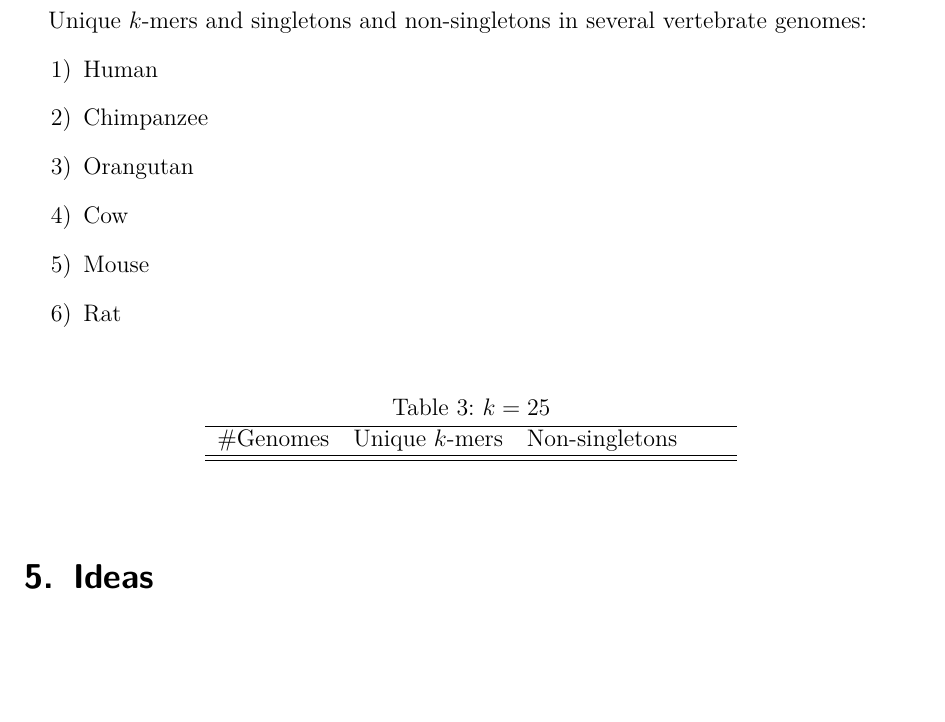
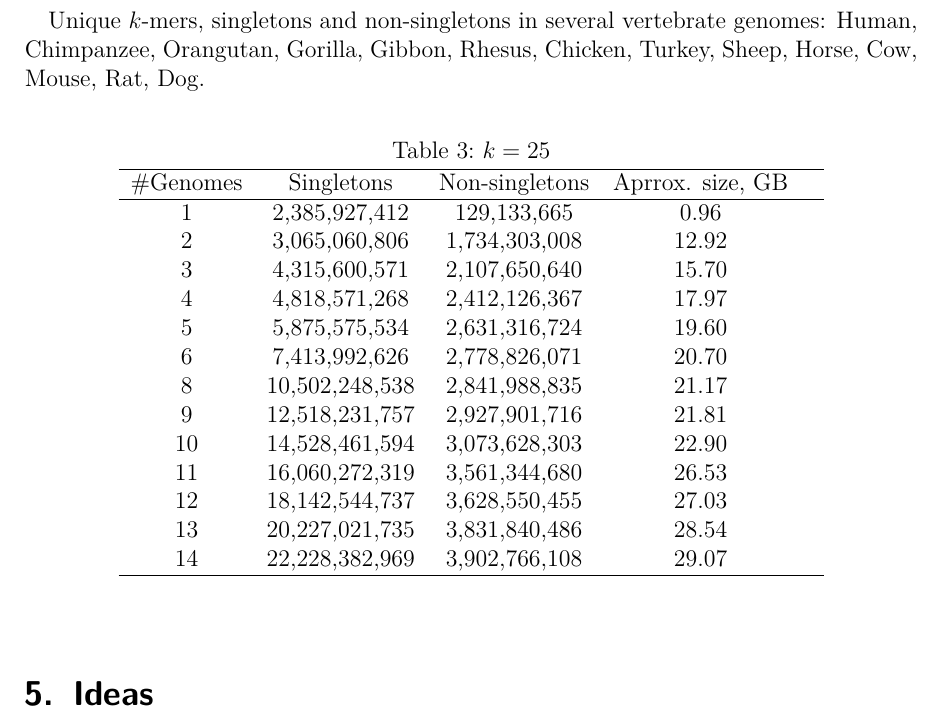
Before and after one commit to medvedevgroup/TwoPaCo, a LaTeX document (doc/writeup.tex): part of page 5 of 5, cut so that both start at the same text, the shorter picture padded with empty space. Compiled offline with pdfLaTeX.

Commit message:
Updated writeup

```diff
--- a/doc/writeup.tex
+++ b/doc/writeup.tex
@@ -199,23 +199,28 @@ DSK + BCALM   & 0:06 + 10 &  4GB + 20MB & \\
 \end{table}
 \pagebreak
 
-Unique $k$-mers and singletons and non-singletons in several vertebrate genomes:
-\begin{enumerate}
-\item Human
-\item Chimpanzee
-\item Orangutan
-\item Cow
-\item Mouse
-\item Rat
-\end{enumerate}
+Unique $k$-mers, singletons and non-singletons in several vertebrate genomes: Human, Chimpanzee, Orangutan, Gorilla, Gibbon, Rhesus, Chicken, Turkey, Sheep, Horse, Cow, Mouse, Rat, Dog.
 
 \begin{table}[h]
 \begin{center}
 \caption{$k = 25$}
 \begin{tabular}{ccccc}
 \hline
-\#Genomes  & Unique $k$-mers & Non-singletons &  &\\
+\#Genomes  & Singletons & Non-singletons & Aprrox. size, GB  &\\
 \hline
+1 & 2,385,927,412 & 129,133,665 & 0.96 \\
+2 & 3,065,060,806 & 1,734,303,008 & 12.92 \\
+3 & 4,315,600,571 & 2,107,650,640 & 15.70\\
+4 & 4,818,571,268 & 2,412,126,367 & 17.97\\
+5 & 5,875,575,534 & 2,631,316,724 & 19.60\\
+6 & 7,413,992,626 & 2,778,826,071 & 20.70\\
+8 & 10,502,248,538 & 2,841,988,835 & 21.17\\
+9 & 12,518,231,757 & 2,927,901,716 & 21.81\\
+10 & 14,528,461,594 & 3,073,628,303 & 22.90\\
+11 & 16,060,272,319 & 3,561,344,680 & 26.53\\
+12 & 18,142,544,737 & 3,628,550,455 & 27.03\\
+13 & 20,227,021,735 & 3,831,840,486 & 28.54\\
+14 & 22,228,382,969 & 3,902,766,108 & 29.07\\
 \hline
 \end{tabular}
 
```
Also changed, not shown: doc/writeup.pdf, 2 other files.
